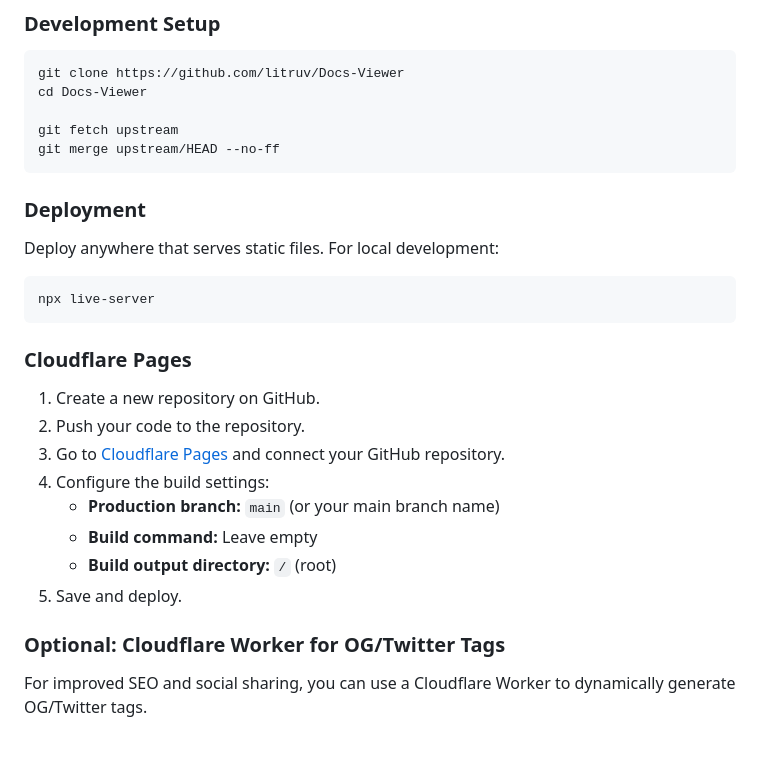
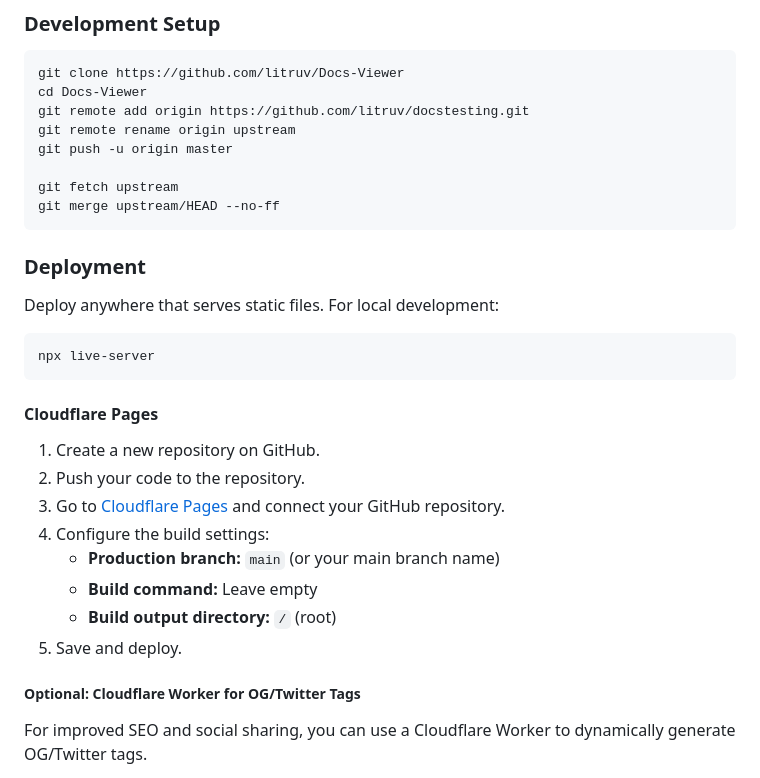
Before and after one commit to ExcaliburAU/Docs-Viewer, a Markdown page: README.md, the part around the change. GitHub-like rendering; blank space fills up the shorter version.

````diff
--- a/README.md
+++ b/README.md
@@ -17,6 +17,9 @@ A robust, modern documentation viewer built for rendering Markdown files with ad
 ```sh
 git clone https://github.com/litruv/Docs-Viewer
 cd Docs-Viewer
+git remote add origin https://github.com/litruv/docstesting.git
+git remote rename origin upstream
+git push -u origin master
 
 git fetch upstream
 git merge upstream/HEAD --no-ff
@@ -30,7 +33,7 @@ Deploy anywhere that serves static files. For local development:
 npx live-server
 ```
 
-### Cloudflare Pages
+#### Cloudflare Pages
 
 1.  Create a new repository on GitHub.
 2.  Push your code to the repository.
@@ -41,7 +44,7 @@ npx live-server
     *   **Build output directory:** `/` (root)
 5.  Save and deploy.
 
-### Optional: Cloudflare Worker for OG/Twitter Tags
+##### Optional: Cloudflare Worker for OG/Twitter Tags
 
 For improved SEO and social sharing, you can use a Cloudflare Worker to dynamically generate OG/Twitter tags.
 
````
